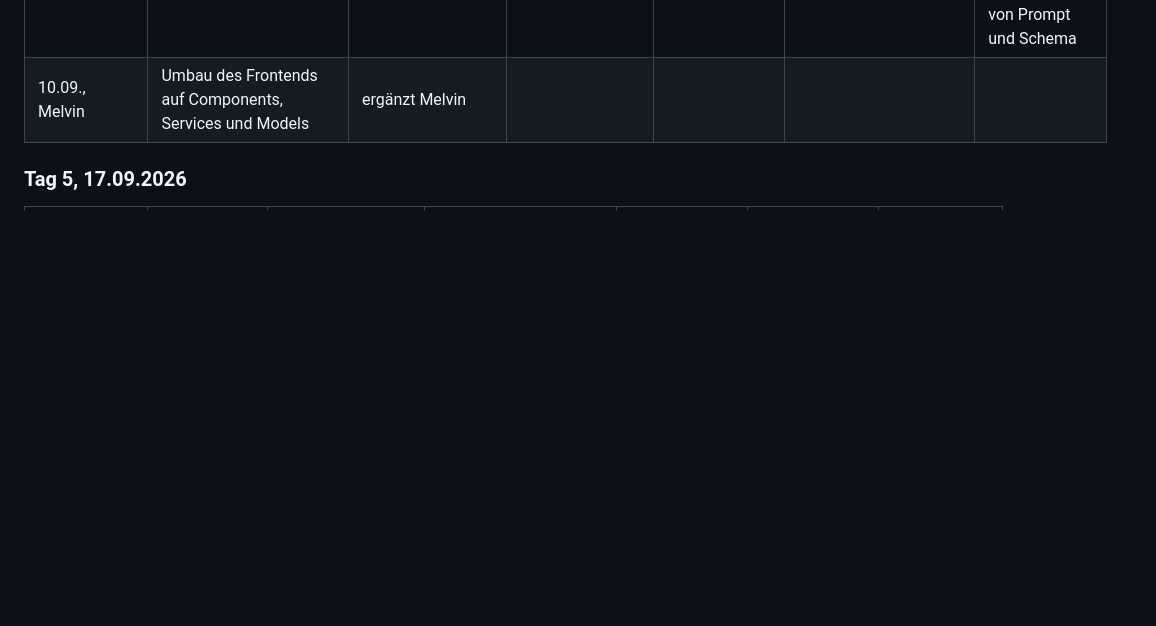
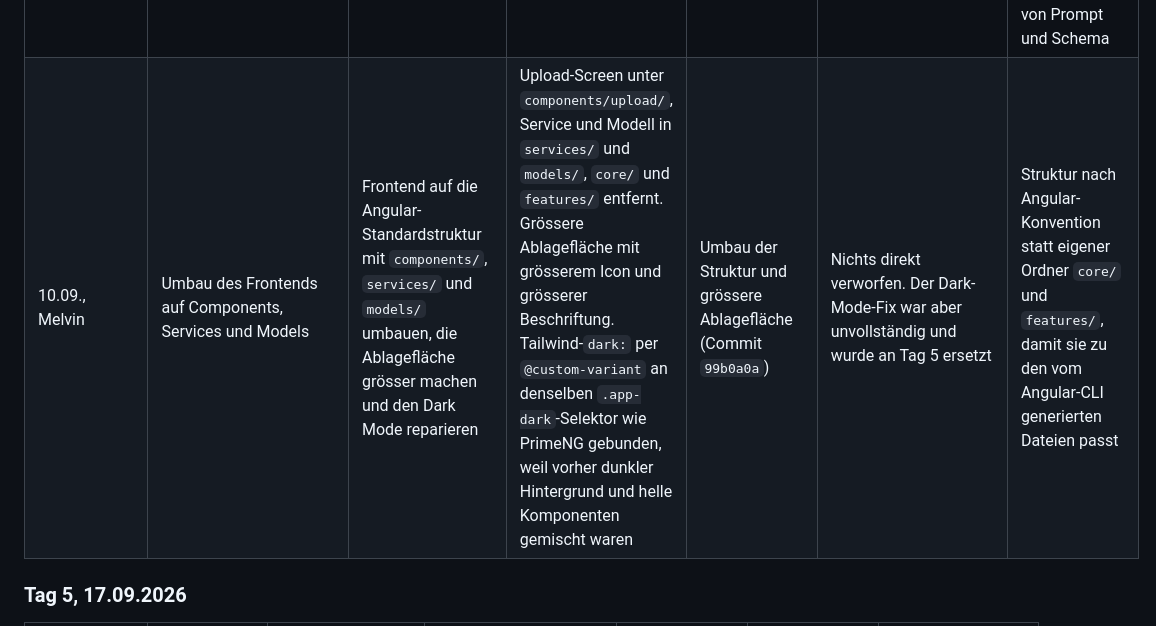
Before and after one commit to csiocc/M426-Projekt, a Markdown page: KI-Doku.md, the part around one of its changes. Rendered like a GitHub page; blank space fills up the shorter version.

Commit message:
KI Doku Update Melvin

```diff
--- a/KI-Doku.md
+++ b/KI-Doku.md
@@ -67,7 +67,7 @@ Die Einträge stammen aus den Claude-Code-Sitzungen, aus den Pull Requests auf G
 | 10.09., Andy | KI-Service `LieferscheinExtractor` (PR #11) | ergänzt Andy | Service, der die OpenAI Responses-API aufruft und die Antwortstruktur per Structured Outputs (strict JSON-Schema) erzwingt, für Bild und PDF. Dazu Doku zum JSON-Format, Prompt mit Begründung der Regeln, ein Beispiel-Lieferschein mit erwartetem JSON, der Rake-Task `ki:extract` für Tests mit echter Datei und Unit-Tests ohne echten API-Aufruf | Alles in PR #11, danach zwei RuboCop-Fixes nachgezogen | ergänzt Andy | ergänzt Andy. Der PR ging anschliessend ins Review durch Christian |
 | 10.09., Christian | Frontend-Anbindung und API-Endpunkte | Dev-Proxy oder CORS? Danach POST für den Upload und GET für das Resultat, testgetrieben | Empfehlung Dev-Proxy, Controller mit Integrationstests | Proxy-Ansatz, beide Endpunkte (PR #12) | rack-cors jetzt einbauen | PNG, JPG und PDF als Formate, Validierung bleibt im Modell |
 | 10.09., Christian | Zweite Meinung beim Review von PR #11 | PR reviewen | Fünf Punkte vor dem Merge, unter anderem Netzwerkfehler, abgeschnittene Antworten und zu weite Dateitypen | Vier Punkte, gekürzt und selbst formuliert, als Kommentare im PR | Die langen Originalformulierungen | Dateitypen im Modell selbst eingeschränkt. Am 16.09. zwei weitere eigene Kommentare zu Timeouts und zur Auslagerung von Prompt und Schema |
-| 10.09., Melvin | Umbau des Frontends auf Components, Services und Models | ergänzt Melvin | | | | |
+| 10.09., Melvin | Umbau des Frontends auf Components, Services und Models | Frontend auf die Angular-Standardstruktur mit `components/`, `services/` und `models/` umbauen, die Ablagefläche grösser machen und den Dark Mode reparieren | Upload-Screen unter `components/upload/`, Service und Modell in `services/` und `models/`, `core/` und `features/` entfernt. Grössere Ablagefläche mit grösserem Icon und grösserer Beschriftung. Tailwind-`dark:` per `@custom-variant` an denselben `.app-dark`-Selektor wie PrimeNG gebunden, weil vorher dunkler Hintergrund und helle Komponenten gemischt waren | Umbau der Struktur und grössere Ablagefläche (Commit `99b0a0a`) | Nichts direkt verworfen. Der Dark-Mode-Fix war aber unvollständig und wurde an Tag 5 ersetzt | Struktur nach Angular-Konvention statt eigener Ordner `core/` und `features/`, damit sie zu den vom Angular-CLI generierten Dateien passt |
 
 ### Tag 5, 17.09.2026
 
```
Also changed, not shown: other parts of KI-Doku.md (+1 -1 lines).
